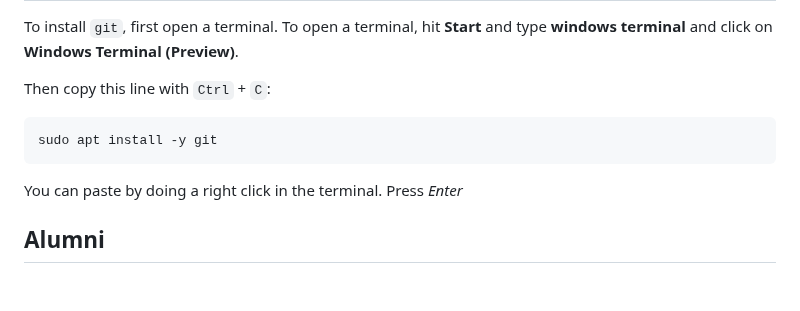
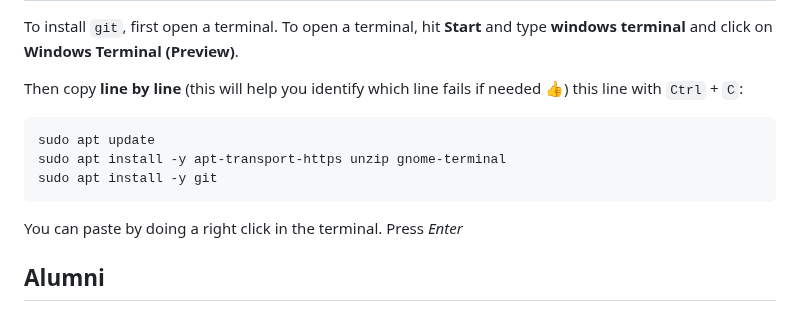
Before and after one commit to lewagon/setup, a Markdown page: WINDOWS_LINUX_SUBSYSTEM2.md, the part around the change. Drawn GitHub-style; blank space fills up the shorter version.

````diff
--- a/WINDOWS_LINUX_SUBSYSTEM2.md
+++ b/WINDOWS_LINUX_SUBSYSTEM2.md
@@ -204,13 +204,16 @@ Have you signed up to GitHub? If not, [do it right away](https://github.com/join
 
 To install `git`, first open a terminal. To open a terminal, hit **Start** and type **windows terminal** and click on **Windows Terminal (Preview)**.
 
-Then copy this line with `Ctrl` + `C`:
+Then copy **line by line** (this will help you identify which line fails if needed :thumbsup:) this line with `Ctrl` + `C`:
 
 ```bash
+sudo apt update
+sudo apt install -y apt-transport-https unzip gnome-terminal
 sudo apt install -y git
 ```
 
 You can paste by doing a right click in the terminal. Press *Enter*
+
 
 ## Alumni
 
````
Also changed, not shown: _partials/wsl2_git.md (+3 -1 lines), _partials/wsl2_oh_my_zsh.md (added, +21 -0 lines), images/wsl2_zsh.jpg (added).
